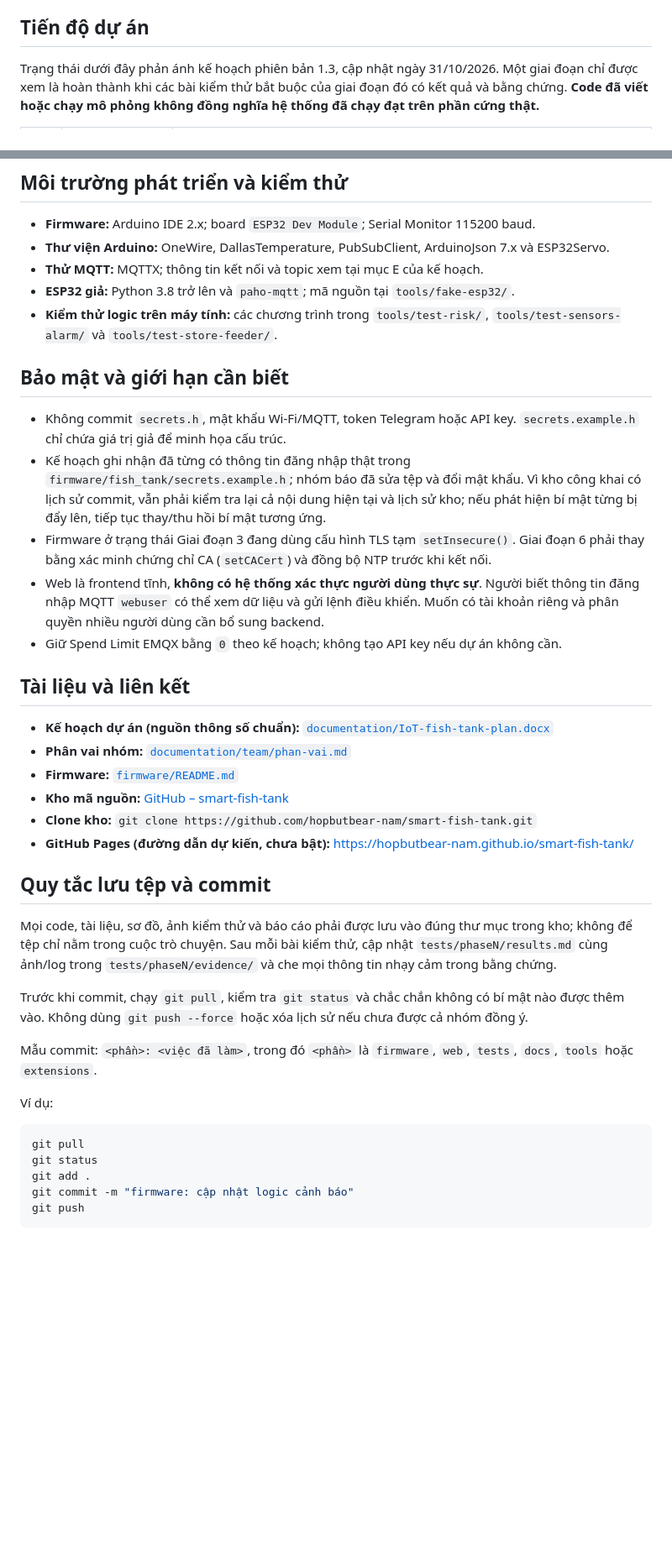
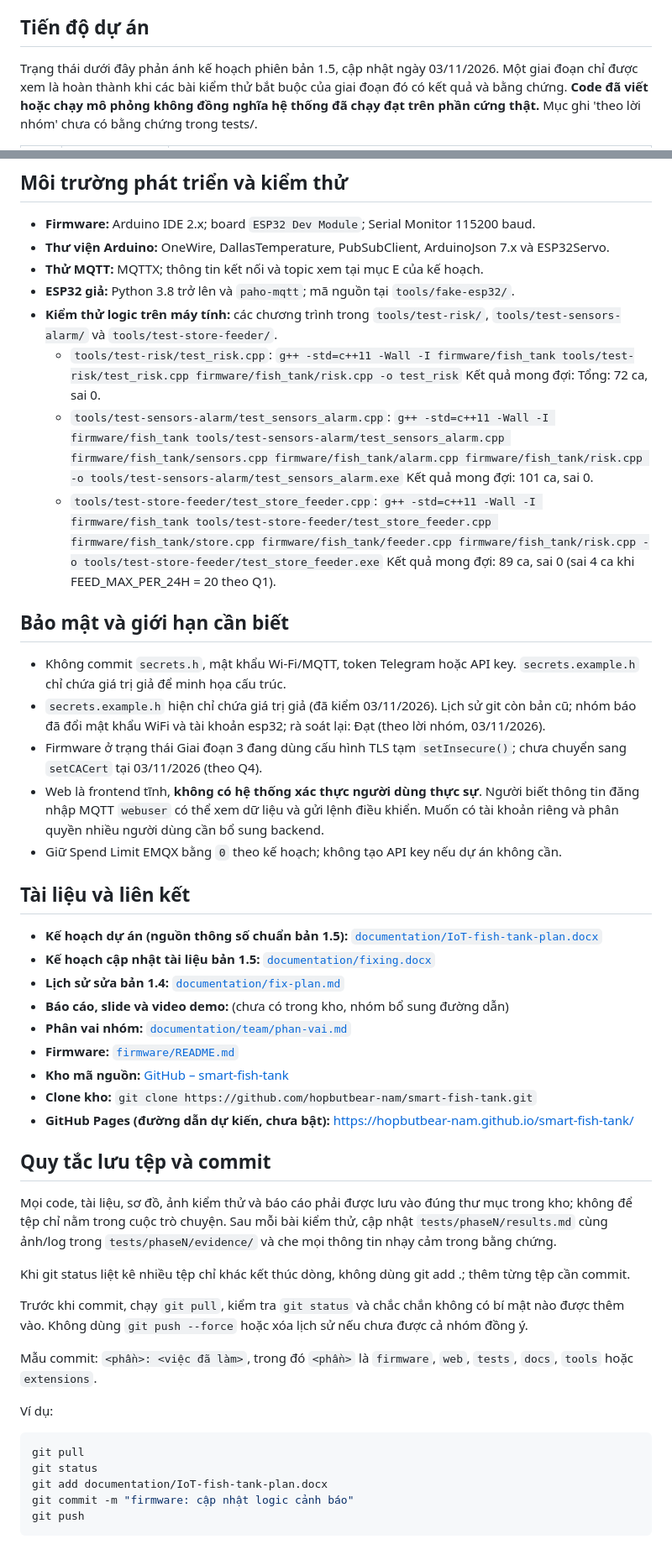
Before and after one commit to hopbutbear-nam/smart-fish-tank, a Markdown page: README.md, 2 parts joined by grey strips. Shown at 84% size. GitHub-like rendering; blank space fills up the shorter version.

````diff
--- a/README.md
+++ b/README.md
@@ -67,5 +67,5 @@ Một số lưu ý phần cứng quan trọng:
 
 ## Tiến độ dự án
 
-Trạng thái dưới đây phản ánh kế hoạch phiên bản 1.3, cập nhật ngày 31/10/2026. Một giai đoạn chỉ được xem là hoàn thành khi các bài kiểm thử bắt buộc của giai đoạn đó có kết quả và bằng chứng. **Code đã viết hoặc chạy mô phỏng không đồng nghĩa hệ thống đã chạy đạt trên phần cứng thật.**
+Trạng thái dưới đây phản ánh kế hoạch phiên bản 1.5, cập nhật ngày 03/11/2026. Một giai đoạn chỉ được xem là hoàn thành khi các bài kiểm thử bắt buộc của giai đoạn đó có kết quả và bằng chứng. **Code đã viết hoặc chạy mô phỏng không đồng nghĩa hệ thống đã chạy đạt trên phần cứng thật.** Mục ghi 'theo lời nhóm' chưa có bằng chứng trong tests/.
 
@@ -160,18 +163,30 @@ Các thư mục `evidence/` có thể chứa `.gitkeep` để Git giữ thư m
 - **Thử MQTT:** MQTTX; thông tin kết nối và topic xem tại mục E của kế hoạch.
 - **ESP32 giả:** Python 3.8 trở lên và `paho-mqtt`; mã nguồn tại `tools/fake-esp32/`.
 - **Kiểm thử logic trên máy tính:** các chương trình trong `tools/test-risk/`, `tools/test-sensors-alarm/` và `tools/test-store-feeder/`.
+  - `tools/test-risk/test_risk.cpp`:
+    `g++ -std=c++11 -Wall -I firmware/fish_tank tools/test-risk/test_risk.cpp firmware/fish_tank/risk.cpp -o test_risk`
+    Kết quả mong đợi: Tổng: 72 ca, sai 0.
+  - `tools/test-sensors-alarm/test_sensors_alarm.cpp`:
+    `g++ -std=c++11 -Wall -I firmware/fish_tank tools/test-sensors-alarm/test_sensors_alarm.cpp firmware/fish_tank/sensors.cpp firmware/fish_tank/alarm.cpp firmware/fish_tank/risk.cpp -o tools/test-sensors-alarm/test_sensors_alarm.exe`
+    Kết quả mong đợi: 101 ca, sai 0.
+  - `tools/test-store-feeder/test_store_feeder.cpp`:
+    `g++ -std=c++11 -Wall -I firmware/fish_tank tools/test-store-feeder/test_store_feeder.cpp firmware/fish_tank/store.cpp firmware/fish_tank/feeder.cpp firmware/fish_tank/risk.cpp -o tools/test-store-feeder/test_store_feeder.exe`
+    Kết quả mong đợi: 89 ca, sai 0 (sai 4 ca khi FEED_MAX_PER_24H = 20 theo Q1).
 
 ## Bảo mật và giới hạn cần biết
 
 - Không commit `secrets.h`, mật khẩu Wi-Fi/MQTT, token Telegram hoặc API key. `secrets.example.h` chỉ chứa giá trị giả để minh họa cấu trúc.
-- Kế hoạch ghi nhận đã từng có thông tin đăng nhập thật trong `firmware/fish_tank/secrets.example.h`; nhóm báo đã sửa tệp và đổi mật khẩu. Vì kho công khai có lịch sử commit, vẫn phải kiểm tra lại cả nội dung hiện tại và lịch sử kho; nếu phát hiện bí mật từng bị đẩy lên, tiếp tục thay/thu hồi bí mật tương ứng.
-- Firmware ở trạng thái Giai đoạn 3 đang dùng cấu hình TLS tạm `setInsecure()`. Giai đoạn 6 phải thay bằng xác minh chứng chỉ CA (`setCACert`) và đồng bộ NTP trước khi kết nối.
+- `secrets.example.h` hiện chỉ chứa giá trị giả (đã kiểm 03/11/2026). Lịch sử git còn bản cũ; nhóm báo đã đổi mật khẩu WiFi và tài khoản esp32; rà soát lại: Đạt (theo lời nhóm, 03/11/2026).
+- Firmware ở trạng thái Giai đoạn 3 đang dùng cấu hình TLS tạm `setInsecure()`; chưa chuyển sang `setCACert` tại 03/11/2026 (theo Q4).
 - Web là frontend tĩnh, **không có hệ thống xác thực người dùng thực sự**. Người biết thông tin đăng nhập MQTT `webuser` có thể xem dữ liệu và gửi lệnh điều khiển. Muốn có tài khoản riêng và phân quyền nhiều người dùng cần bổ sung backend.
 - Giữ Spend Limit EMQX bằng `0` theo kế hoạch; không tạo API key nếu dự án không cần.
 
 ## Tài liệu và liên kết
 
-- **Kế hoạch dự án (nguồn thông số chuẩn):** [`documentation/IoT-fish-tank-plan.docx`](documentation/IoT-fish-tank-plan.docx)
+- **Kế hoạch dự án (nguồn thông số chuẩn bản 1.5):** [`documentation/IoT-fish-tank-plan.docx`](documentation/IoT-fish-tank-plan.docx)
+- **Kế hoạch cập nhật tài liệu bản 1.5:** [`documentation/fixing.docx`](documentation/fixing.docx)
+- **Lịch sử sửa bản 1.4:** [`documentation/fix-plan.md`](documentation/fix-plan.md)
+- **Báo cáo, slide và video demo:** (chưa có trong kho, nhóm bổ sung đường dẫn)
 - **Phân vai nhóm:** [`documentation/team/phan-vai.md`](documentation/team/phan-vai.md)
 - **Firmware:** [`firmware/README.md`](firmware/README.md)
 - **Kho mã nguồn:** [GitHub – smart-fish-tank](https://github.com/hopbutbear-nam/smart-fish-tank)
@@ -182,6 +197,8 @@ Các thư mục `evidence/` có thể chứa `.gitkeep` để Git giữ thư m
 
 Mọi code, tài liệu, sơ đồ, ảnh kiểm thử và báo cáo phải được lưu vào đúng thư mục trong kho; không để tệp chỉ nằm trong cuộc trò chuyện. Sau mỗi bài kiểm thử, cập nhật `tests/phaseN/results.md` cùng ảnh/log trong `tests/phaseN/evidence/` và che mọi thông tin nhạy cảm trong bằng chứng.
 
+Khi git status liệt kê nhiều tệp chỉ khác kết thúc dòng, không dùng git add .; thêm từng tệp cần commit.
+
 Trước khi commit, chạy `git pull`, kiểm tra `git status` và chắc chắn không có bí mật nào được thêm vào. Không dùng `git push --force` hoặc xóa lịch sử nếu chưa được cả nhóm đồng ý.
 
 Mẫu commit: `<phần>: <việc đã làm>`, trong đó `<phần>` là `firmware`, `web`, `tests`, `docs`, `tools` hoặc `extensions`.
@@ -191,7 +208,7 @@ Ví dụ:
 ```bash
 git pull
 git status
-git add .
+git add documentation/IoT-fish-tank-plan.docx
 git commit -m "firmware: cập nhật logic cảnh báo"
 git push
 ```
````
Also changed, not shown: other parts of README.md (+21 -18 lines).
